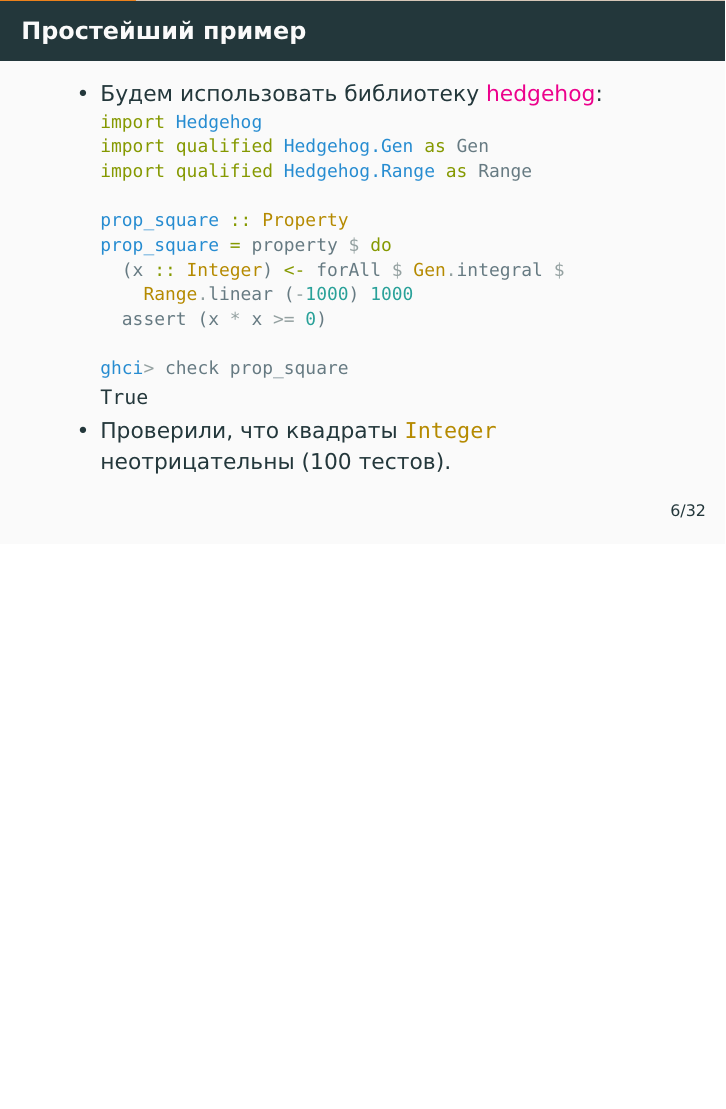
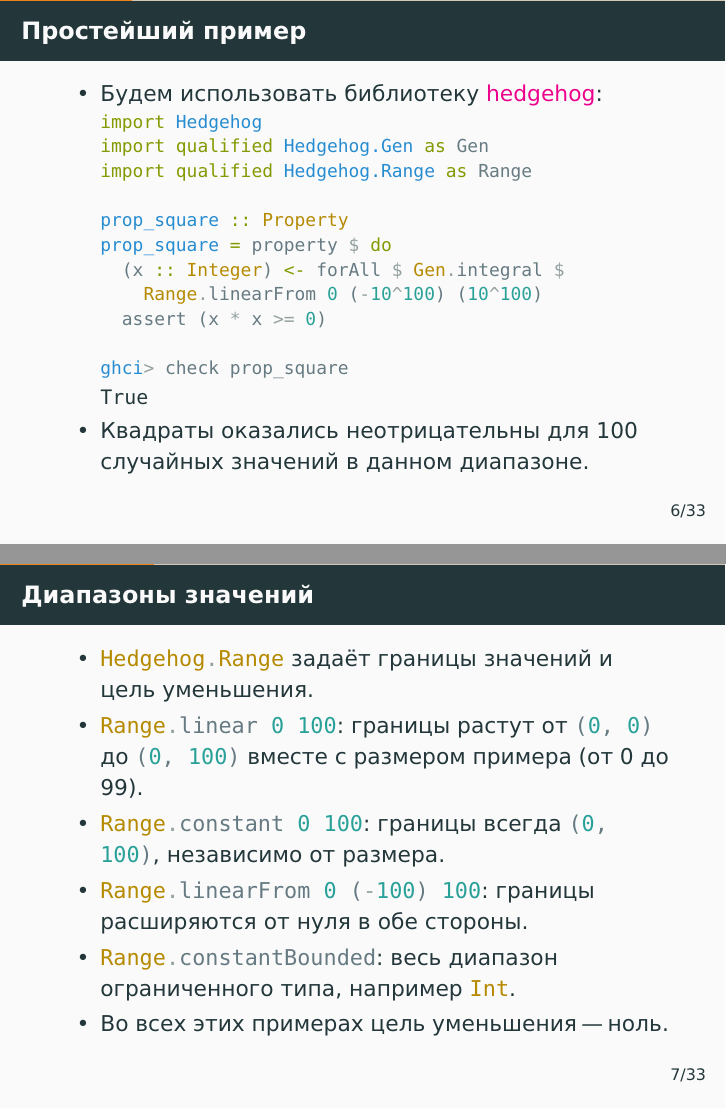
Before and after one commit to alexeyr/miet-haskell-course, LaTeX slides (lecture12_property_testing.tex): page 21 of 65 before the commit and pages 21 and 22 of 66 after it, the two joined at a grey line, the shorter picture padded with empty space. The pictures show the PDF file lecture12_property_testing.pdf that the author committed with the source.

Commit message:
Уточнить диапазоны генерации и добавить объяснение Range

```diff
--- a/lecture12_property_testing.tex
+++ b/lecture12_property_testing.tex
@@ -83,7 +83,7 @@
             prop_square :: Property
             prop_square = property $ do
               (x :: Integer) <- forAll $ Gen.integral $
-                Range.linear (-1000) 1000
+                Range.linearFrom 0 (-10^100) (10^100)
               assert (x * x >= 0)
 
             ghci> check prop_square
@@ -91,7 +91,19 @@
           \begin{ghci}
             True
           \end{ghci}
-    \item Проверили, что квадраты \haskinline|Integer| неотрицательны (100 тестов).
+    \item Квадраты оказались неотрицательны для 100 случайных значений в данном диапазоне.
+  \end{itemize}
+\end{frame}
+
+\begin{frame}[fragile]
+  \frametitle{Диапазоны значений}
+  \begin{itemize}
+    \item \href{https://hackage.haskell.org/package/hedgehog/docs/Hedgehog-Range.html}{\haskinline|Hedgehog.Range|} задаёт границы значений и цель уменьшения.
+    \item \haskinline|Range.linear 0 100|: границы растут от \haskinline|(0, 0)| до \haskinline|(0, 100)| вместе с размером примера (от 0 до 99).
+    \item \haskinline|Range.constant 0 100|: границы всегда \haskinline|(0, 100)|, независимо от размера.
+    \item \haskinline|Range.linearFrom 0 (-100) 100|: границы расширяются от нуля в обе стороны.
+    \item \haskinline|Range.constantBounded|: весь диапазон ограниченного типа, например \haskinline|Int|.
+    \item Во всех этих примерах цель уменьшения "--- ноль.
   \end{itemize}
 \end{frame}
 
@@ -147,7 +159,7 @@
             prop_head :: Property
             prop_head = property $ do
               xs <- forAll $ Gen.list (Range.linear 0 100) $
-                Gen.int (Range.linear (-100) 100)
+                Gen.int (Range.linearFrom 0 (-100) 100)
               head xs === last (reverse xs)
             ghci> check prop_head
           \end{haskellsmall}
@@ -366,7 +378,7 @@
           \begin{haskellsmall}
             ghci> check $ prop_associative $
                     Gen.list (Range.linear 0 20) $
-                      Gen.int (Range.linear (-100) 100)
+                      Gen.int (Range.linearFrom 0 (-100) 100)
           \end{haskellsmall}
           \pause
           \begin{ghcismall}
```
Also changed, not shown: lecture12_property_testing.pdf, lecture12_property_testing.tex (4 more changed lines).
